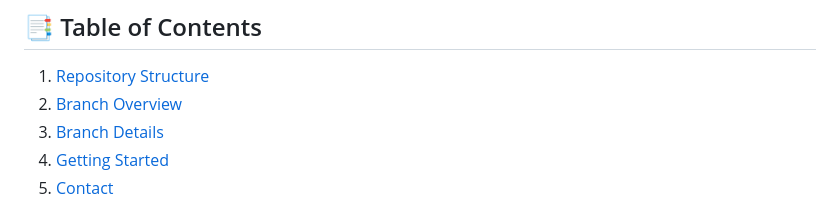
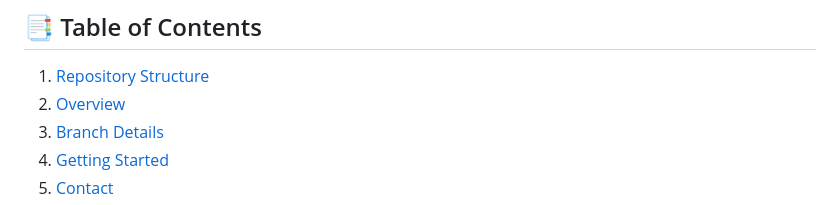
Before and after one commit to BulutTok/Thesis-Work, a Markdown page: README.md, the part around the change. Drawn GitHub-style.

```diff
--- a/README.md
+++ b/README.md
@@ -12,7 +12,7 @@ This repository contains the LaTeX source files for my **Master’s Thesis** and
 
 ## 📑 Table of Contents
 1. [Repository Structure](#repository-structure)
-2. [Branch Overview](#branch-overview)
+2. [Overview](#overview)
 3. [Branch Details](#branch-details)
 4. [Getting Started](#getting-started)
 5. [Contact](#contact)
```
